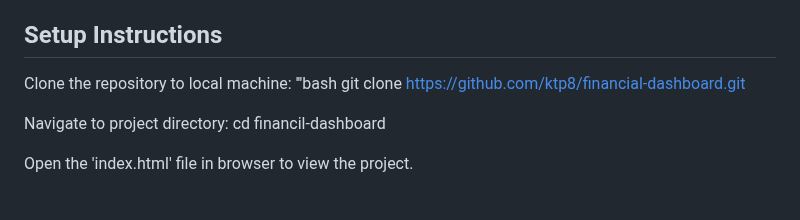
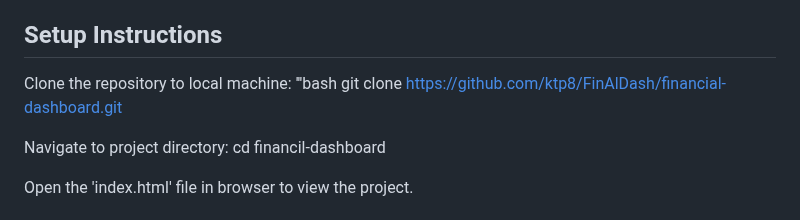
Before and after one commit to KTP8/FinAlDash, a Markdown page: README.md, the part around the change. Drawn GitHub-style.

```diff
--- a/README.md
+++ b/README.md
@@ -33,7 +33,7 @@ This project is a financial dashboard website that provides key financial metric
 ## Setup Instructions
 Clone the repository to local machine:
 '''bash
-git clone https://github.com/ktp8/financial-dashboard.git
+git clone https://github.com/ktp8/FinAlDash/financial-dashboard.git
 
 Navigate to project directory:
 cd financil-dashboard
```
